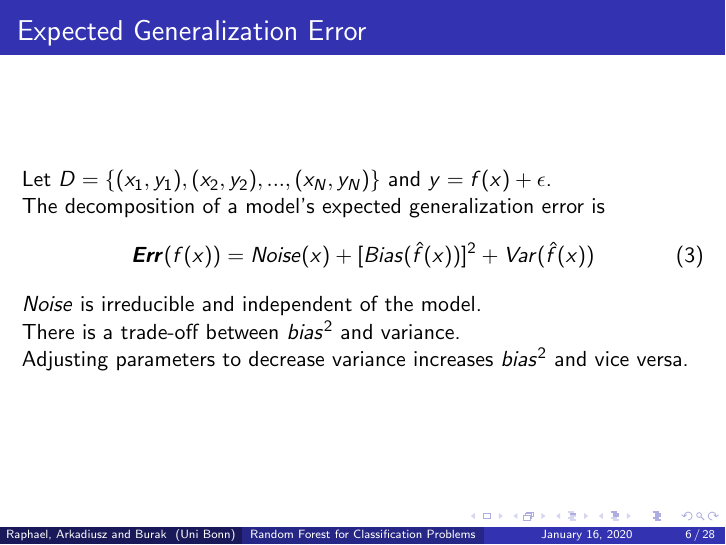
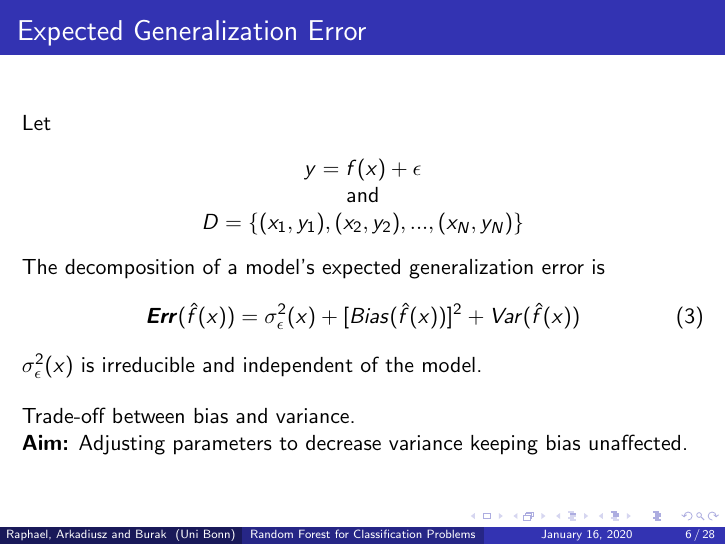
Before and after one commit to burakbalaban/Research_module_presentation, LaTeX slides (main.tex, which reads slides/03_bias_variance.tex): page 6 of 28. Compiled offline with pdfLaTeX.

Commit message:
Corrected bias-variance slide

```diff
--- a/slides/03_bias_variance.tex
+++ b/slides/03_bias_variance.tex
@@ -3,16 +3,21 @@
 
 \begin{frame}
     \frametitle{Expected Generalization Error}
-    Let $D = \{(x_{1},y_{1}), (x_{2}, y_{2}), ... , (x_{N}, y_{N})\}$ and  $y = f(x) + \epsilon$. \\
-
+    Let
+    \begin{center}
+        $y = f(x) + \epsilon$ \\
+        and\\
+        $D = \{(x_{1},y_{1}), (x_{2}, y_{2}), ... , (x_{N}, y_{N})\}$
+    \end{center}
     The decomposition of a model's expected generalization error is
     \begin{equation}
-        \boldsymbol{Err}(f(x)) = Noise(x) + [Bias(\hat{f}(x))]^2 + Var(\hat{f}(x))
+        \boldsymbol{Err}(\hat{f}(x)) = \sigma_{\epsilon}^2(x) + [Bias(\hat{f}(x))]^2 + Var(\hat{f}(x))
     \end{equation}
 
-    $Noise$ is irreducible and independent of the model. \\
-    There is a trade-off between $bias^2$ and variance. \\
-    Adjusting parameters to decrease variance increases $bias^2$ and vice versa.
+    $\sigma_{\epsilon}^2(x)$ is irreducible and independent of the model. \\
+    \bigskip
+    Trade-off between bias and variance. \\
+    \textbf{Aim:} Adjusting parameters to decrease variance keeping bias unaffected.
 \end{frame}
 
 \begin{frame}
```
